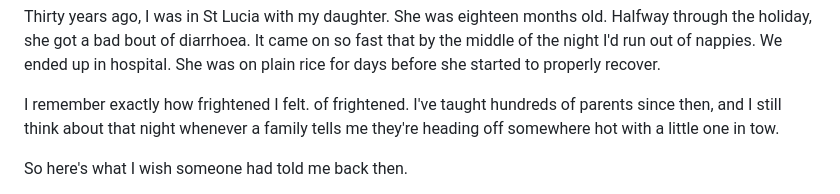
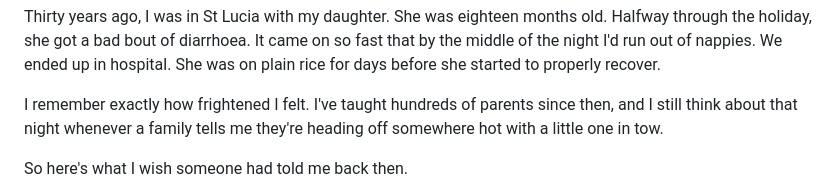
Before and after one commit to Teake1404/andchillax-website, a Markdown page: blog/_posts/keeping-your-little-one-well-on-holiday.md, the part around the change. Drawn GitHub-style.

Commit message:
Update Blog Post “keeping-your-little-one-well-on-holiday”

```diff
--- a/blog/_posts/keeping-your-little-one-well-on-holiday.md
+++ b/blog/_posts/keeping-your-little-one-well-on-holiday.md
@@ -16,7 +16,7 @@ cta_course: ""
 ---
 Thirty years ago, I was in St Lucia with my daughter. She was eighteen months old. Halfway through the holiday, she got a bad bout of diarrhoea. It came on so fast that by the middle of the night I'd run out of nappies. We ended up in hospital. She was on plain rice for days before she started to properly recover.
 
-I remember exactly how frightened I felt. of frightened. I've taught hundreds of parents since then, and I still think about that night whenever a family tells me they're heading off somewhere hot with a little one in tow.
+I remember exactly how frightened I felt. I've taught hundreds of parents since then, and I still think about that night whenever a family tells me they're heading off somewhere hot with a little one in tow.
 
 So here's what I wish someone had told me back then.
 
```
